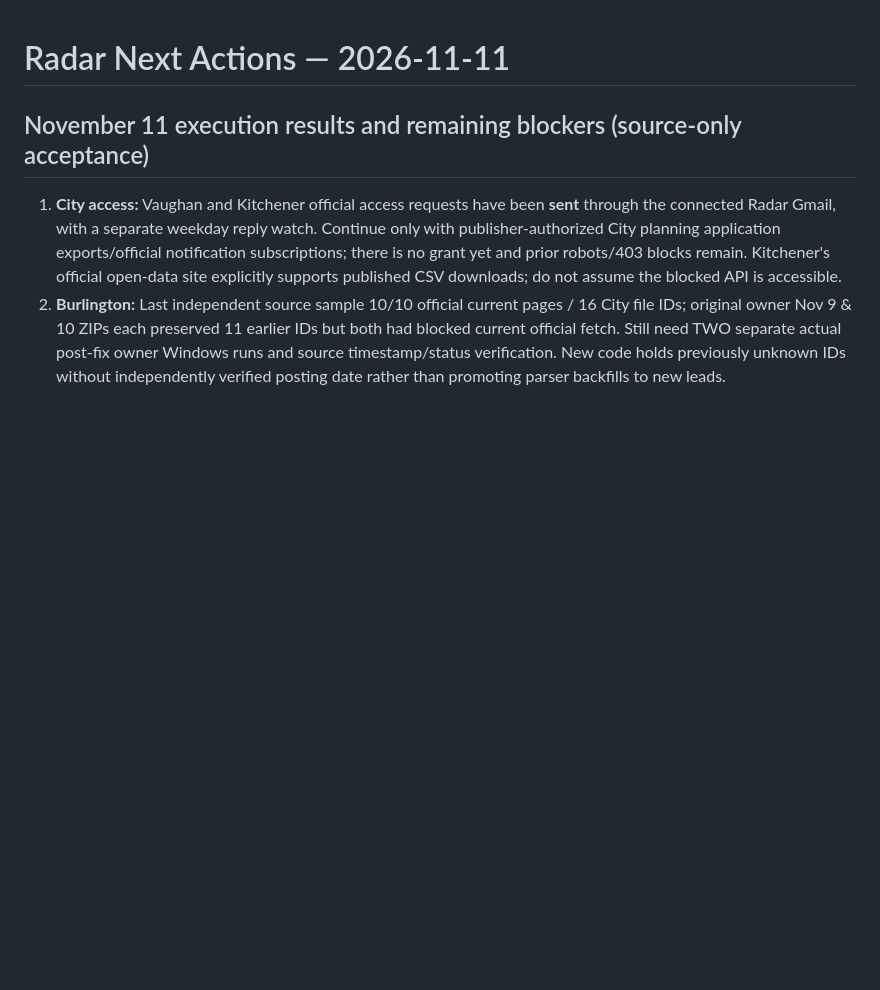
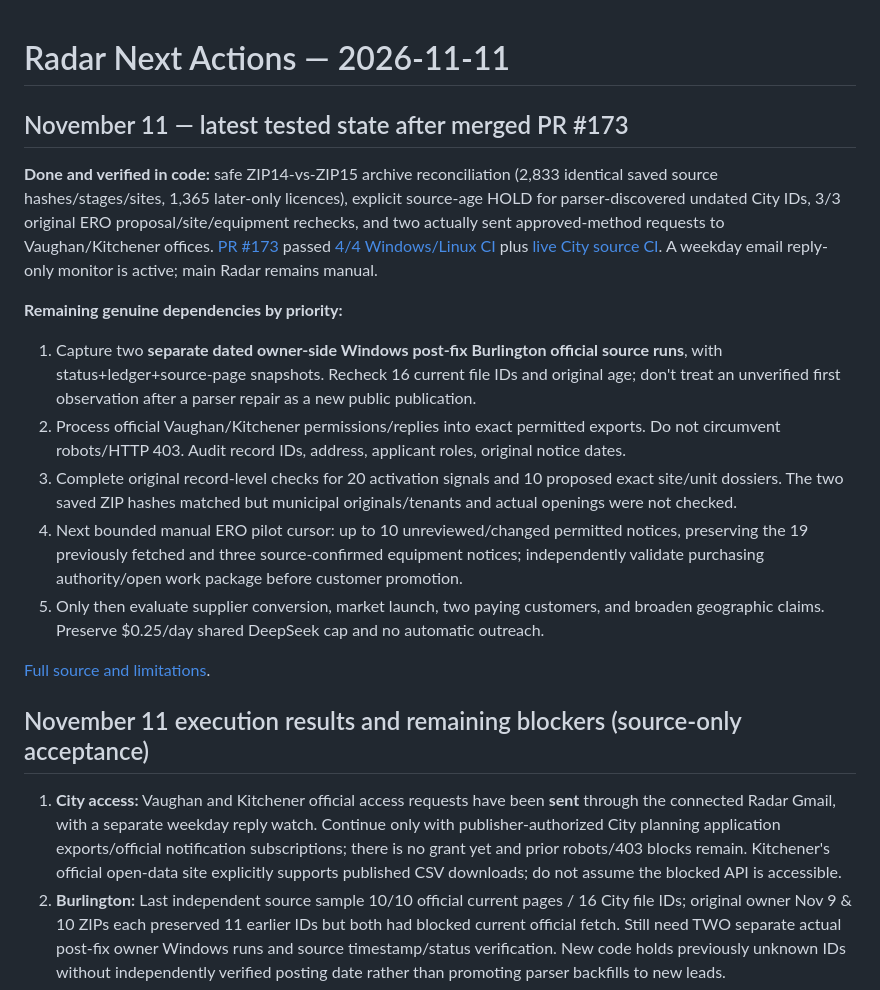
Before and after one commit to sandeep89shaily-coder/gta-commercial-radar, a Markdown page: RADAR_NEXT_ACTIONS.md, the part around the change. Drawn GitHub-style; blank space fills up the shorter version.

Commit message:
Record verified source access emails, original ERO evidence, archive reconciliation and PR173 merge

```diff
--- a/RADAR_NEXT_ACTIONS.md
+++ b/RADAR_NEXT_ACTIONS.md
@@ -1,4 +1,17 @@
 # Radar Next Actions — 2026-11-11
+
+## November 11 — latest tested state after merged PR #173
+
+**Done and verified in code:** safe ZIP14-vs-ZIP15 archive reconciliation (2,833 identical saved source hashes/stages/sites, 1,365 later-only licences), explicit source-age HOLD for parser-discovered undated City IDs, 3/3 original ERO proposal/site/equipment rechecks, and two actually sent approved-method requests to Vaughan/Kitchener offices. [PR #173](https://github.com/sandeep89shaily-coder/gta-commercial-radar/pull/173) passed [4/4 Windows/Linux CI](https://github.com/sandeep89shaily-coder/gta-commercial-radar/actions/runs/43028553192) plus [live City source CI](https://github.com/sandeep89shaily-coder/gta-commercial-radar/actions/runs/43028553034). A weekday email reply-only monitor is active; main Radar remains manual.
+
+**Remaining genuine dependencies by priority:**
+1. Capture two **separate dated owner-side Windows post-fix Burlington official source runs**, with status+ledger+source-page snapshots. Recheck 16 current file IDs and original age; don't treat an unverified first observation after a parser repair as a new public publication.
+2. Process official Vaughan/Kitchener permissions/replies into exact permitted exports. Do not circumvent robots/HTTP 403. Audit record IDs, address, applicant roles, original notice dates.
+3. Complete original record-level checks for 20 activation signals and 10 proposed exact site/unit dossiers. The two saved ZIP hashes matched but municipal originals/tenants and actual openings were not checked.
+4. Next bounded manual ERO pilot cursor: up to 10 unreviewed/changed permitted notices, preserving the 19 previously fetched and three source-confirmed equipment notices; independently validate purchasing authority/open work package before customer promotion.
+5. Only then evaluate supplier conversion, market launch, two paying customers, and broaden geographic claims. Preserve $0.25/day shared DeepSeek cap and no automatic outreach.
+
+[Full source and limitations](PRIORITY_3_4_20261111_VERIFICATION.md).
 
 ## November 11 execution results and remaining blockers (source-only acceptance)
 
```
